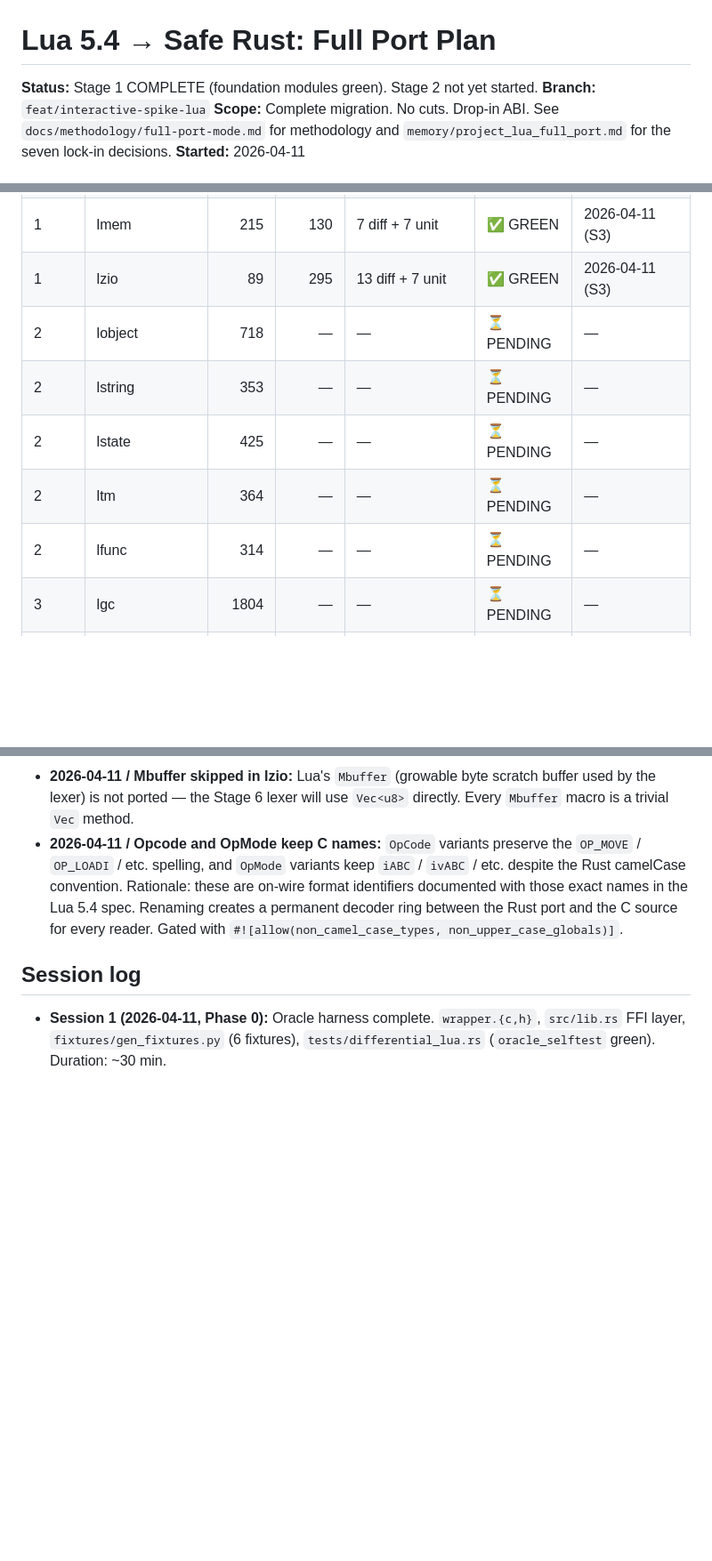
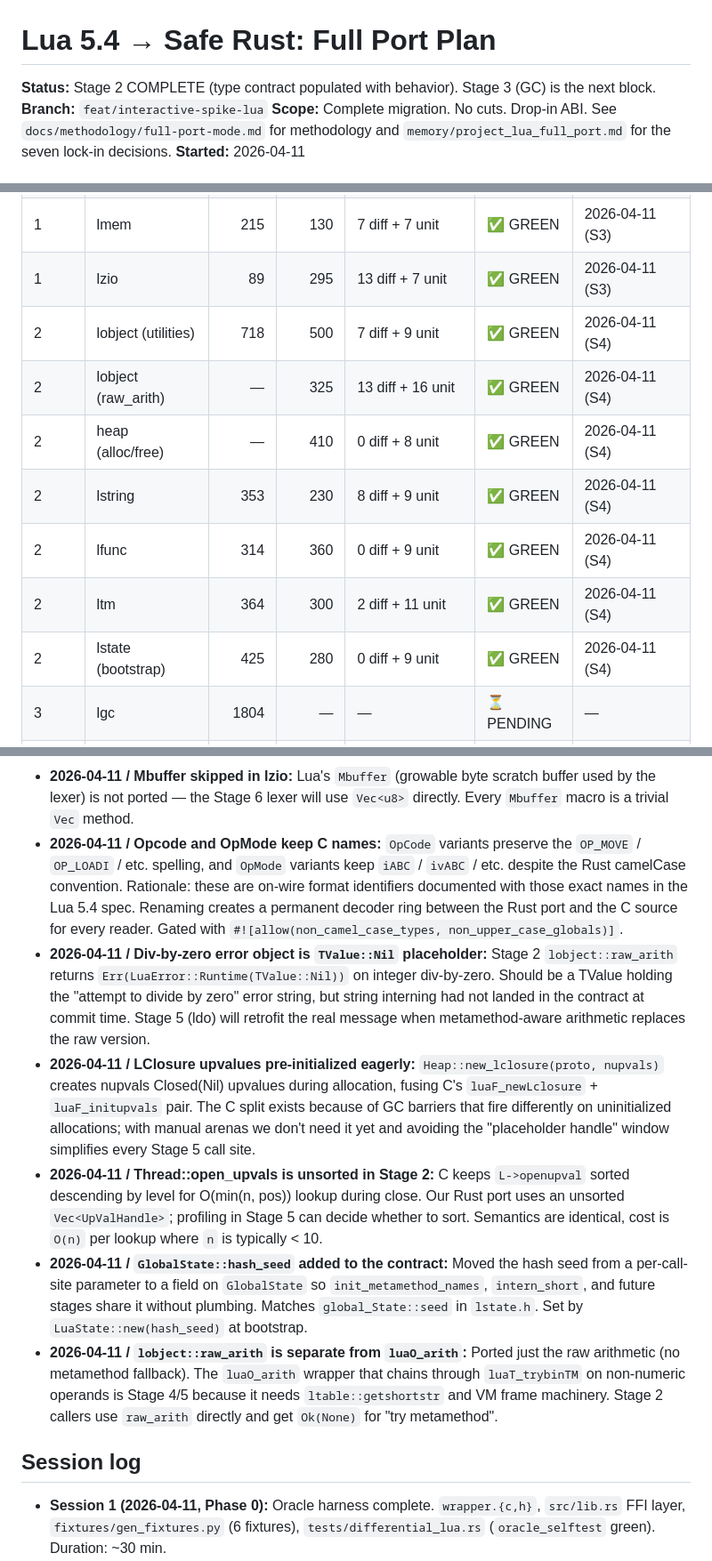
Before and after one commit to JuanMarchetto/noricum, a Markdown page: docs/lua-migration/plan.md, 3 parts joined by grey strips. Shown at 89% size. GitHub-like rendering; blank space fills up the shorter version.

Commit message:
docs: mark Stage 2 complete in the Lua migration plan
Update the status tracker with all seven Stage 2 commits broken out
by module/sub-module (lobject utilities, lobject raw_arith, heap
methods, lstring, lfunc, ltm, lstate bootstrap) with Rust LOC and
diff+unit test counts. Add six decision-log entries capturing the
calls that shaped Stage 2: div-by-zero placeholder error object,
eager LClosure upvalue init, unsorted open_upvals list, hash_seed
moved to GlobalState, raw_arith vs luaO_arith split, Session 4
summary.

Test count went from 75 to 176 across the session.

```diff
--- a/docs/lua-migration/plan.md
+++ b/docs/lua-migration/plan.md
@@ -1,6 +1,6 @@
 # Lua 5.4 → Safe Rust: Full Port Plan
 
-**Status:** Stage 1 COMPLETE (foundation modules green). Stage 2 not yet started.
+**Status:** Stage 2 COMPLETE (type contract populated with behavior). Stage 3 (GC) is the next block.
 **Branch:** `feat/interactive-spike-lua`
 **Scope:** Complete migration. No cuts. Drop-in ABI. See `docs/methodology/full-port-mode.md` for methodology and `memory/project_lua_full_port.md` for the seven lock-in decisions.
 **Started:** 2026-04-11
@@ -101,11 +101,13 @@ Updated at every session shutdown.
 | 1 | lopcodes | 140 | 435 | 10 diff + 10 unit | ✅ GREEN | 2026-04-11 (S3) |
 | 1 | lmem | 215 | 130 | 7 diff + 7 unit | ✅ GREEN | 2026-04-11 (S3) |
 | 1 | lzio | 89 | 295 | 13 diff + 7 unit | ✅ GREEN | 2026-04-11 (S3) |
-| 2 | lobject | 718 | — | — | ⏳ PENDING | — |
-| 2 | lstring | 353 | — | — | ⏳ PENDING | — |
-| 2 | lstate | 425 | — | — | ⏳ PENDING | — |
-| 2 | ltm | 364 | — | — | ⏳ PENDING | — |
-| 2 | lfunc | 314 | — | — | ⏳ PENDING | — |
+| 2 | lobject (utilities) | 718 | 500 | 7 diff + 9 unit | ✅ GREEN | 2026-04-11 (S4) |
+| 2 | lobject (raw_arith) | — | 325 | 13 diff + 16 unit | ✅ GREEN | 2026-04-11 (S4) |
+| 2 | heap (alloc/free) | — | 410 | 0 diff + 8 unit | ✅ GREEN | 2026-04-11 (S4) |
+| 2 | lstring | 353 | 230 | 8 diff + 9 unit | ✅ GREEN | 2026-04-11 (S4) |
+| 2 | lfunc | 314 | 360 | 0 diff + 9 unit | ✅ GREEN | 2026-04-11 (S4) |
+| 2 | ltm | 364 | 300 | 2 diff + 11 unit | ✅ GREEN | 2026-04-11 (S4) |
+| 2 | lstate (bootstrap) | 425 | 280 | 0 diff + 9 unit | ✅ GREEN | 2026-04-11 (S4) |
 | 3 | lgc | 1804 | — | — | ⏳ PENDING | — |
 | 4 | ltable | 1355 | — | — | ⏳ PENDING | — |
 | 4 | lapi | 1479 | — | — | ⏳ PENDING | — |
@@ -161,6 +163,11 @@ Chronological. Every architectural call gets an entry.
 - **2026-04-11 / lmem growth-strategy precondition:** `grow_array_size` documents and enforces `limit >= MIN_SIZE_ARRAY` as a debug_assert precondition. C Lua's `luaM_growaux_` has the same invariant but releases it as a no-op `lua_assert`, so the divergence was silent in C release builds. Diff-test earned-its-keep moment.
 - **2026-04-11 / Mbuffer skipped in lzio:** Lua's `Mbuffer` (growable byte scratch buffer used by the lexer) is not ported — the Stage 6 lexer will use `Vec<u8>` directly. Every `Mbuffer` macro is a trivial `Vec` method.
 - **2026-04-11 / Opcode and OpMode keep C names:** `OpCode` variants preserve the `OP_MOVE` / `OP_LOADI` / etc. spelling, and `OpMode` variants keep `iABC` / `ivABC` / etc. despite the Rust camelCase convention. Rationale: these are on-wire format identifiers documented with those exact names in the Lua 5.4 spec. Renaming creates a permanent decoder ring between the Rust port and the C source for every reader. Gated with `#![allow(non_camel_case_types, non_upper_case_globals)]`.
+- **2026-04-11 / Div-by-zero error object is `TValue::Nil` placeholder:** Stage 2 `lobject::raw_arith` returns `Err(LuaError::Runtime(TValue::Nil))` on integer div-by-zero. Should be a TValue holding the "attempt to divide by zero" error string, but string interning had not landed in the contract at commit time. Stage 5 (ldo) will retrofit the real message when metamethod-aware arithmetic replaces the raw version.
+- **2026-04-11 / LClosure upvalues pre-initialized eagerly:** `Heap::new_lclosure(proto, nupvals)` creates nupvals Closed(Nil) upvalues during allocation, fusing C's `luaF_newLclosure` + `luaF_initupvals` pair. The C split exists because of GC barriers that fire differently on uninitialized allocations; with manual arenas we don't need it yet and avoiding the "placeholder handle" window simplifies every Stage 5 call site.
+- **2026-04-11 / Thread::open_upvals is unsorted in Stage 2:** C keeps `L->openupval` sorted descending by level for O(min(n, pos)) lookup during close. Our Rust port uses an unsorted `Vec<UpValHandle>`; profiling in Stage 5 can decide whether to sort. Semantics are identical, cost is `O(n)` per lookup where `n` is typically < 10.
+- **2026-04-11 / `GlobalState::hash_seed` added to the contract:** Moved the hash seed from a per-call-site parameter to a field on `GlobalState` so `init_metamethod_names`, `intern_short`, and future stages share it without plumbing. Matches `global_State::seed` in `lstate.h`. Set by `LuaState::new(hash_seed)` at bootstrap.
+- **2026-04-11 / `lobject::raw_arith` is separate from `luaO_arith`:** Ported just the raw arithmetic (no metamethod fallback). The `luaO_arith` wrapper that chains through `luaT_trybinTM` on non-numeric operands is Stage 4/5 because it needs `ltable::getshortstr` and VM frame machinery. Stage 2 callers use `raw_arith` directly and get `Ok(None)` for "try metamethod".
 
 ## Session log
 
```
Also changed, not shown: other parts of docs/lua-migration/plan.md (+1 -0 lines).
